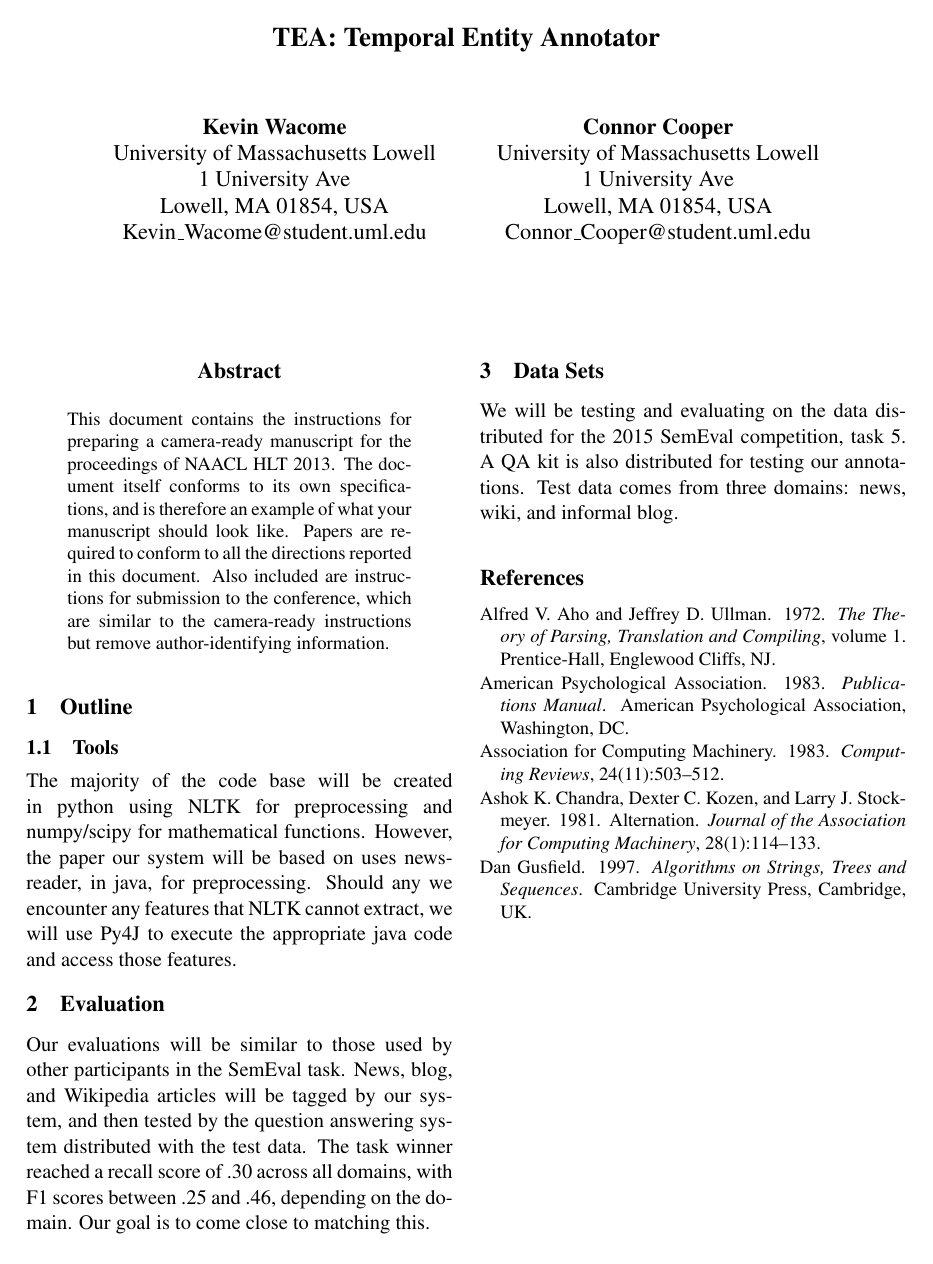
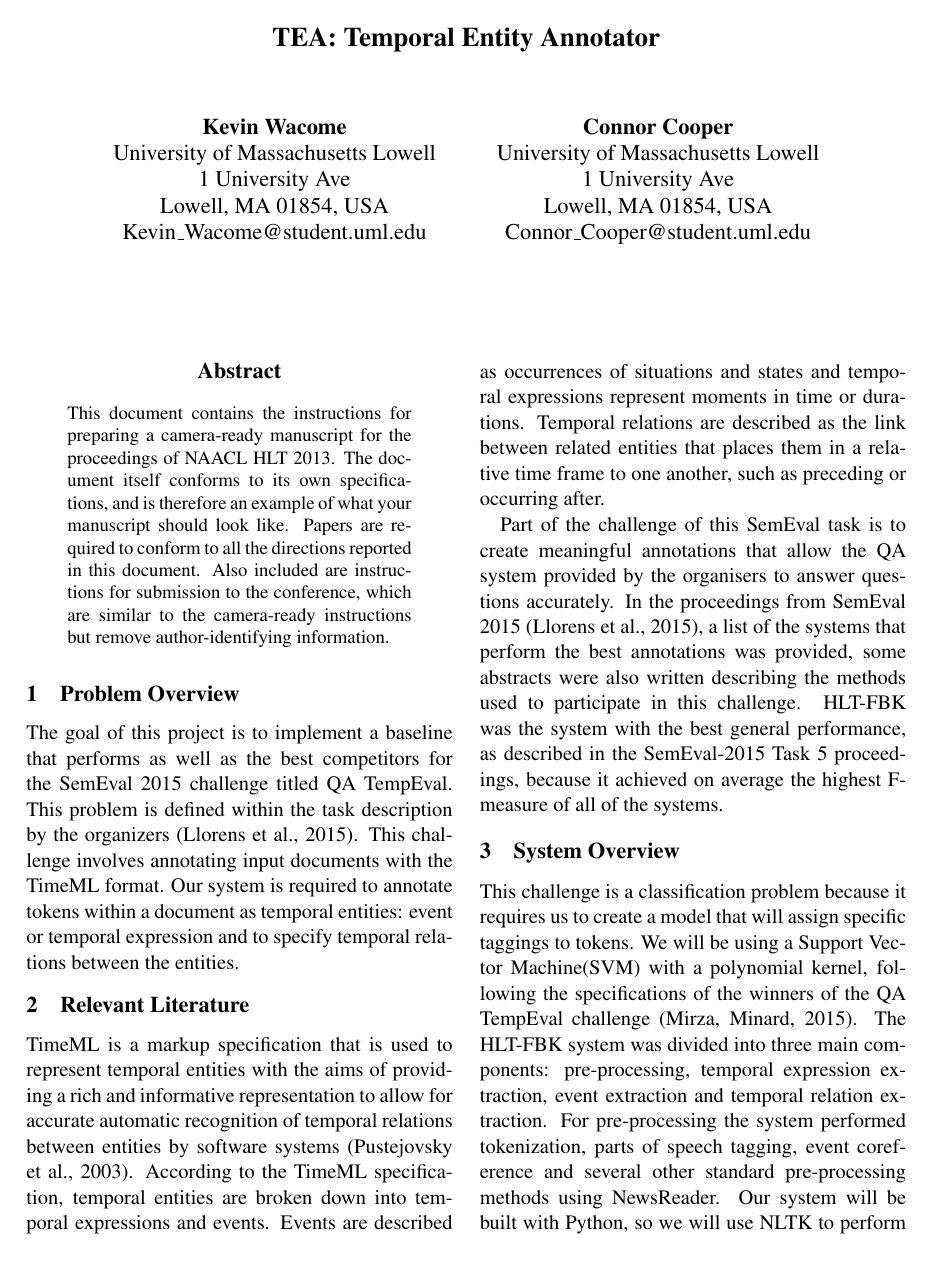
Before and after one commit to text-machine-lab/TEA, a LaTeX paper (proposal/naaclhlt2013.tex): the whole page before the commit and page 1 of 2 after it. Compiled offline with pdfLaTeX.

Commit message:
Finished proposal

```diff
--- a/proposal/naaclhlt2013.tex
+++ b/proposal/naaclhlt2013.tex
@@ -51,19 +51,27 @@
   but remove author-identifying information.
 \end{abstract}
 
-\section{Outline}
+\section{Problem Overview}
 
-\subsection{Tools}
+The goal of this project is to implement a baseline that performs as well as the best competitors for the SemEval 2015 challenge titled QA TempEval. This problem is defined within the task description by the organizers \cite{Llorens:15}. This challenge involves annotating input documents with the TimeML format. Our system is required to annotate tokens within a document as temporal entities: event or temporal expression and to specify temporal relations between the entities.
 
-The majority of the code base will be created in python using NLTK for preprocessing and numpy/scipy for mathematical functions. However, the paper our system will be based on uses newsreader, in java, for preprocessing. Should any we encounter any features that NLTK cannot extract, we will use Py4J to execute the appropriate java code and access those features.
+\section{Relevant Literature}
+
+TimeML is a markup specification that is used to represent temporal entities with the aims of providing a rich and informative representation to allow for accurate automatic recognition of temporal relations between entities by software systems \cite{Pustejovsky:03}. According to the TimeML specification, temporal entities are broken down into temporal expressions and events. Events are described as occurrences of situations and states and temporal expressions represent moments in time or durations. Temporal relations are described as the link between related entities that places them in a relative time frame to one another, such as preceding or occurring after.
+
+Part of the challenge of this SemEval task is to create meaningful annotations that allow the QA system provided by the organisers to answer questions accurately. In the proceedings from SemEval 2015 \cite{Chambers:15}, a list of the systems that perform the best annotations was provided, some abstracts were also written describing the methods used to participate in this challenge. HLT-FBK was the system with the best general performance, as described in the SemEval-2015 Task 5 proceedings, because it achieved on average the highest F-measure of all of the systems.
+
+\section{System Overview}
+
+This challenge is a classification problem because it requires us to create a model that will assign specific taggings to tokens. We will be using a Support Vector Machine(SVM) with a polynomial kernel, following the specifications of the winners of the QA TempEval challenge \cite{Mirza:15}. The HLT-FBK  system was divided into three main components: pre-processing, temporal expression extraction, event extraction and temporal relation extraction. For pre-processing the system performed tokenization, parts of speech tagging, event coreference and several other standard pre-processing methods using NewsReader. Our system will be built with Python, so we will use NLTK to perform these functions instead where reasonable. The system utilized one-vs-one multi classification to label temporal expressions and temporal entity pairs. For event extraction, the system used a one-vs-rest multi classification strategy. We will leverage scikit to perform these functions. Any features specified by the HLT-FBK system which cannot be accomplished easily using Python can be built in Java with necessary dependencies and accessed through Py4J.
 
 \section{Evaluation}
 
-Our evaluations will be similar to those used by other participants in the SemEval task. News, blog, and Wikipedia articles will be tagged by our system, and then tested by the question answering system distributed with the test data. The task winner reached a recall score of .30 across all domains, with F1 scores between .25 and .46, depending on the domain. Our goal is to come close to matching this.
+In accordance with the task description \cite{Llorens:15}, we will be using news, blog, and Wikipedia articles to test our system. The corpus will be tagged and then tested by the question answering system distributed with the test data. The task winner reached a recall score of .30 across all domains, with F1 scores between .25 and .46, depending on the domain \cite{Mirza:15}. Our goal is to come close to matching this.
 
 \section{Data Sets}
 
-We will be testing and evaluating on the data distributed for the 2015 SemEval competition, task 5. A QA kit is also distributed for testing our annotations. Test data comes from three domains: news, wiki, and informal blog.
+We will be testing and evaluating on the data distributed for the 2015 SemEval competition, task 5. A QA kit is also distributed for testing our annotations. Test data comes from three domains: news, wiki, and informal blog. Our training data also comes from the distributed training set for the SemEval Task.
 
 %\section{Introduction}
 %
@@ -342,14 +350,5 @@ We will be testing and evaluating on the data distributed for the 2015 SemEval c
 
 \begin{thebibliography}{}
 
-\bibitem[\protect\citename{Aho and Ullman}1972]{Aho:72}
-Alfred~V. Aho and Jeffrey~D. Ullman.
-\newblock 1972.
-\newblock {\em The Theory of Parsing, Translation and Compiling}, volume~1.
-\newblock Prentice-{Hall}, Englewood Cliffs, NJ.
+%TODO: FIX THE NAME REPRESENTATION AND ORDERING, CHECK INTEXT CITATIONS
 
-\bibitem[\protect\citename{{American Psychological Association}}1983]{APA:83}
-{American Psychological Association}.
-\newblock 1983.
-\newblock {\em Publications Manual}.
-\newblock American Psychological Association, Washington, DC.
@@ -356,5 +359 @@ Alfred~V. Aho and Jeffrey~D. Ullman.
 
-\bibitem[\protect\citename{{Association for Computing Machinery}}1983]{ACM:83}
-{Association for Computing Machinery}.
-\newblock 1983.
-\newblock {\em Computing Reviews}, 24(11):503--512.
@@ -361,7 +364 @@ Alfred~V. Aho and Jeffrey~D. Ullman.
 
-\bibitem[\protect\citename{Chandra \bgroup et al.\egroup }1981]{Chandra:81}
-Ashok~K. Chandra, Dexter~C. Kozen, and Larry~J. Stockmeyer.
-\newblock 1981.
-\newblock Alternation.
-\newblock {\em Journal of the Association for Computing Machinery},
-  28(1):114--133.
@@ -368,6 +369 @@ Ashok~K. Chandra, Dexter~C. Kozen, and Larry~J. Stockmeyer.
 
-\bibitem[\protect\citename{Gusfield}1997]{Gusfield:97}
-Dan Gusfield.
-\newblock 1997.
-\newblock {\em Algorithms on Strings, Trees and Sequences}.
-\newblock Cambridge University Press, Cambridge, UK.
```
Also changed, not shown: proposal/naaclhlt2013.tex (16 more changed lines).
